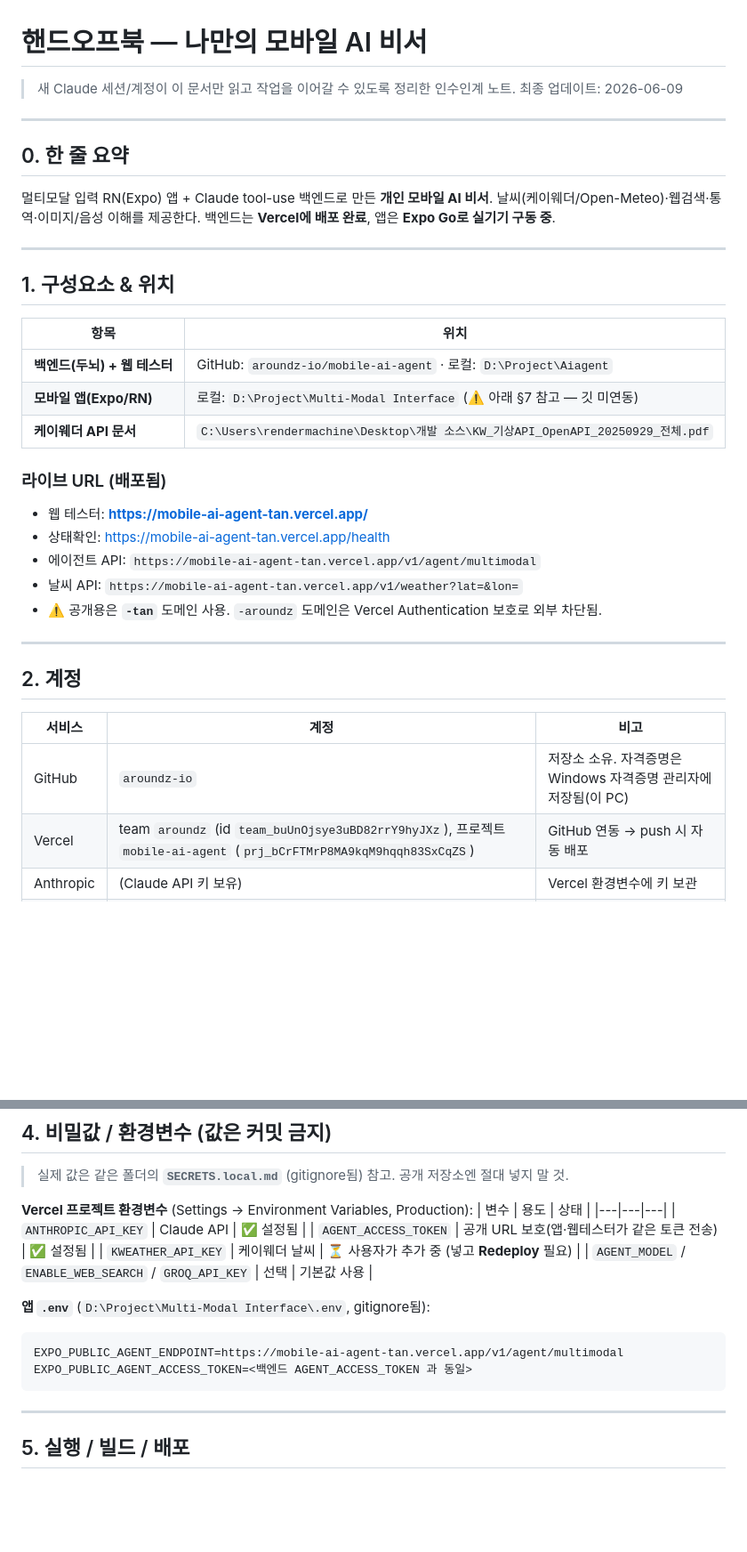
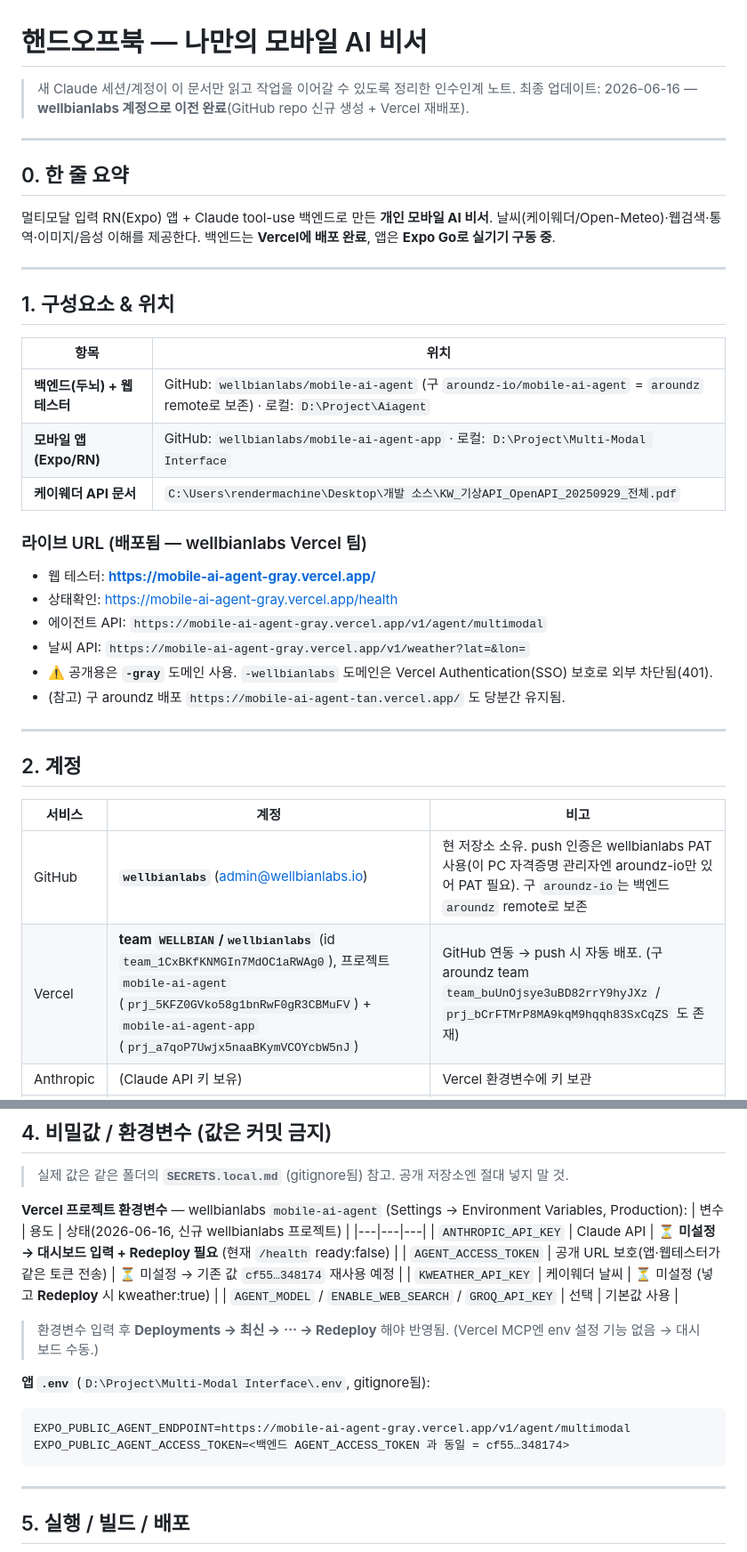
Before and after one commit to wellbianlabs/mobile-ai-agent, a Markdown page: HANDOFF.md, 2 parts joined by grey strips. Shown at 89% size. Drawn GitHub-style; blank space fills up the shorter version.

Commit message:
docs: 핸드오프북 wellbianlabs 계정 이전 반영
- GitHub repo: wellbianlabs/mobile-ai-agent(+app), 구 aroundz는 aroundz remote 보존
- 라이브 URL: -gray 도메인(공개), -wellbianlabs는 SSO 보호
- Vercel: WELLBIAN 팀 신규 프로젝트, 환경변수 미설정(입력+Redeploy 필요)
- RN 앱 git 연동 완료(§7)

Co-Authored-By: Claude Opus 4.8 (1M context) <noreply@anthropic.com>

````diff
--- a/HANDOFF.md
+++ b/HANDOFF.md
@@ -1,7 +1,7 @@
 # 핸드오프북 — 나만의 모바일 AI 비서
 
 > 새 Claude 세션/계정이 이 문서만 읽고 작업을 이어갈 수 있도록 정리한 인수인계 노트.
-> 최종 업데이트: 2026-06-09
+> 최종 업데이트: 2026-06-16 — **wellbianlabs 계정으로 이전 완료**(GitHub repo 신규 생성 + Vercel 재배포).
 
 ---
 
@@ -17,16 +17,17 @@
 
 | 항목 | 위치 |
 |---|---|
-| **백엔드(두뇌) + 웹 테스터** | GitHub: `aroundz-io/mobile-ai-agent` · 로컬: `D:\Project\Aiagent` |
-| **모바일 앱(Expo/RN)** | 로컬: `D:\Project\Multi-Modal Interface` (⚠️ 아래 §7 참고 — 깃 미연동) |
+| **백엔드(두뇌) + 웹 테스터** | GitHub: `wellbianlabs/mobile-ai-agent` (구 `aroundz-io/mobile-ai-agent` = `aroundz` remote로 보존) · 로컬: `D:\Project\Aiagent` |
+| **모바일 앱(Expo/RN)** | GitHub: `wellbianlabs/mobile-ai-agent-app` · 로컬: `D:\Project\Multi-Modal Interface` |
 | **케이웨더 API 문서** | `C:\Users\rendermachine\Desktop\개발 소스\KW_기상API_OpenAPI_20250929_전체.pdf` |
 
-### 라이브 URL (배포됨)
-- 웹 테스터: **https://mobile-ai-agent-tan.vercel.app/**
-- 상태확인: https://mobile-ai-agent-tan.vercel.app/health
-- 에이전트 API: `https://mobile-ai-agent-tan.vercel.app/v1/agent/multimodal`
-- 날씨 API: `https://mobile-ai-agent-tan.vercel.app/v1/weather?lat=&lon=`
-- ⚠️ 공개용은 **`-tan`** 도메인 사용. `-aroundz` 도메인은 Vercel Authentication 보호로 외부 차단됨.
+### 라이브 URL (배포됨 — wellbianlabs Vercel 팀)
+- 웹 테스터: **https://mobile-ai-agent-gray.vercel.app/**
+- 상태확인: https://mobile-ai-agent-gray.vercel.app/health
+- 에이전트 API: `https://mobile-ai-agent-gray.vercel.app/v1/agent/multimodal`
+- 날씨 API: `https://mobile-ai-agent-gray.vercel.app/v1/weather?lat=&lon=`
+- ⚠️ 공개용은 **`-gray`** 도메인 사용. `-wellbianlabs` 도메인은 Vercel Authentication(SSO) 보호로 외부 차단됨(401).
+- (참고) 구 aroundz 배포 `https://mobile-ai-agent-tan.vercel.app/` 도 당분간 유지됨.
 
 ---
 
@@ -34,8 +35,8 @@
 
 | 서비스 | 계정 | 비고 |
 |---|---|---|
-| GitHub | `aroundz-io` | 저장소 소유. 자격증명은 Windows 자격증명 관리자에 저장됨(이 PC) |
-| Vercel | team `aroundz` (id `team_buUnOjsye3uBD82rrY9hyJXz`), 프로젝트 `mobile-ai-agent` (`prj_bCrFTMrP8MA9kqM9hqqh83SxCqZS`) | GitHub 연동 → push 시 자동 배포 |
+| GitHub | **`wellbianlabs`** (admin@wellbianlabs.io) | 현 저장소 소유. push 인증은 wellbianlabs PAT 사용(이 PC 자격증명 관리자엔 aroundz-io만 있어 PAT 필요). 구 `aroundz-io`는 백엔드 `aroundz` remote로 보존 |
+| Vercel | **team `WELLBIAN`/`wellbianlabs`** (id `team_1CxBKfKNMGIn7MdOC1aRWAg0`), 프로젝트 `mobile-ai-agent` (`prj_5KFZ0GVko58g1bnRwF0gR3CBMuFV`) + `mobile-ai-agent-app` (`prj_a7qoP7Uwjx5naaBKymVCOYcbW5nJ`) | GitHub 연동 → push 시 자동 배포. (구 aroundz team `team_buUnOjsye3uBD82rrY9hyJXz` / `prj_bCrFTMrP8MA9kqM9hqqh83SxCqZS` 도 존재) |
 | Anthropic | (Claude API 키 보유) | Vercel 환경변수에 키 보관 |
 | 케이웨더 | Air365 OpenAPI | 키는 Vercel 환경변수에 넣는 중(§4) |
 
@@ -69,18 +70,20 @@
 
 > 실제 값은 같은 폴더의 **`SECRETS.local.md`** (gitignore됨) 참고. 공개 저장소엔 절대 넣지 말 것.
 
-**Vercel 프로젝트 환경변수** (Settings → Environment Variables, Production):
-| 변수 | 용도 | 상태 |
+**Vercel 프로젝트 환경변수** — wellbianlabs `mobile-ai-agent` (Settings → Environment Variables, Production):
+| 변수 | 용도 | 상태(2026-06-16, 신규 wellbianlabs 프로젝트) |
 |---|---|---|
-| `ANTHROPIC_API_KEY` | Claude API | ✅ 설정됨 |
-| `AGENT_ACCESS_TOKEN` | 공개 URL 보호(앱·웹테스터가 같은 토큰 전송) | ✅ 설정됨 |
-| `KWEATHER_API_KEY` | 케이웨더 날씨 | ⏳ 사용자가 추가 중 (넣고 **Redeploy** 필요) |
+| `ANTHROPIC_API_KEY` | Claude API | ⏳ **미설정 → 대시보드 입력 + Redeploy 필요** (현재 `/health` ready:false) |
+| `AGENT_ACCESS_TOKEN` | 공개 URL 보호(앱·웹테스터가 같은 토큰 전송) | ⏳ 미설정 → 기존 값 `cf55…348174` 재사용 예정 |
+| `KWEATHER_API_KEY` | 케이웨더 날씨 | ⏳ 미설정 (넣고 **Redeploy** 시 kweather:true) |
 | `AGENT_MODEL` / `ENABLE_WEB_SEARCH` / `GROQ_API_KEY` | 선택 | 기본값 사용 |
+
+> 환경변수 입력 후 **Deployments → 최신 → ⋯ → Redeploy** 해야 반영됨. (Vercel MCP엔 env 설정 기능 없음 → 대시보드 수동.)
 
 **앱 `.env`** (`D:\Project\Multi-Modal Interface\.env`, gitignore됨):
 ```
-EXPO_PUBLIC_AGENT_ENDPOINT=https://mobile-ai-agent-tan.vercel.app/v1/agent/multimodal
-EXPO_PUBLIC_AGENT_ACCESS_TOKEN=<백엔드 AGENT_ACCESS_TOKEN 과 동일>
+EXPO_PUBLIC_AGENT_ENDPOINT=https://mobile-ai-agent-gray.vercel.app/v1/agent/multimodal
+EXPO_PUBLIC_AGENT_ACCESS_TOKEN=<백엔드 AGENT_ACCESS_TOKEN 과 동일 = cf55…348174>
 ```
 
 ---
````
Also changed, not shown: other parts of HANDOFF.md (+9 -13 lines).
